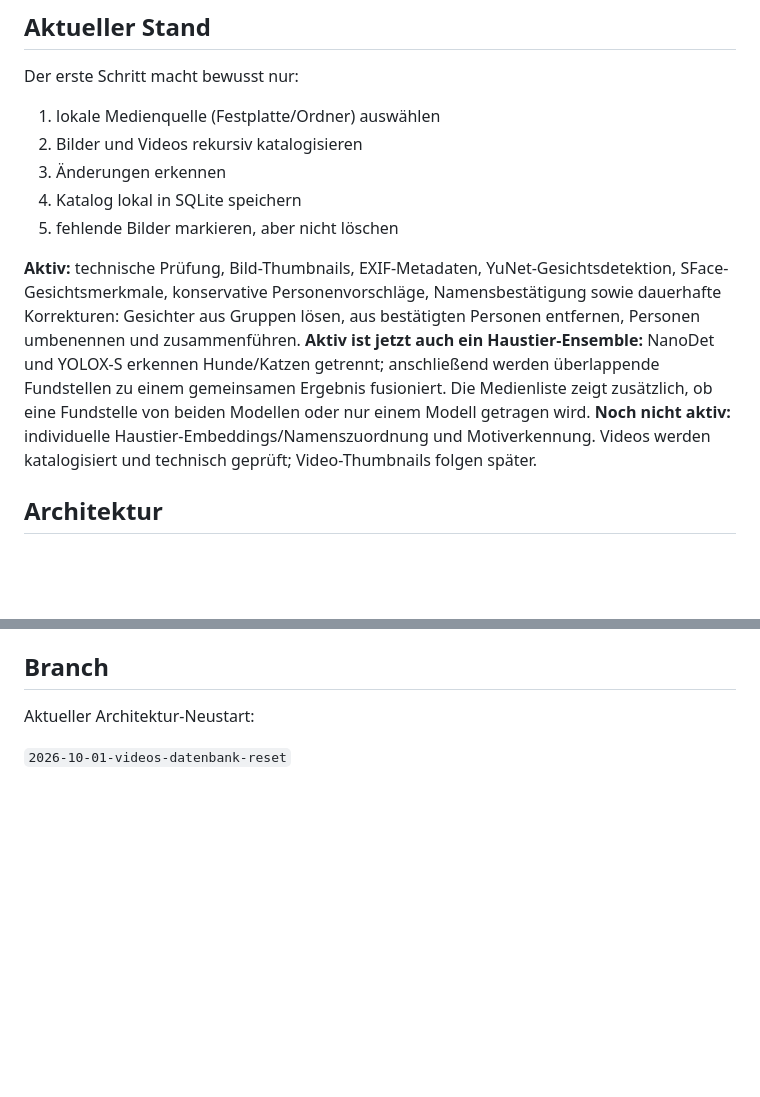
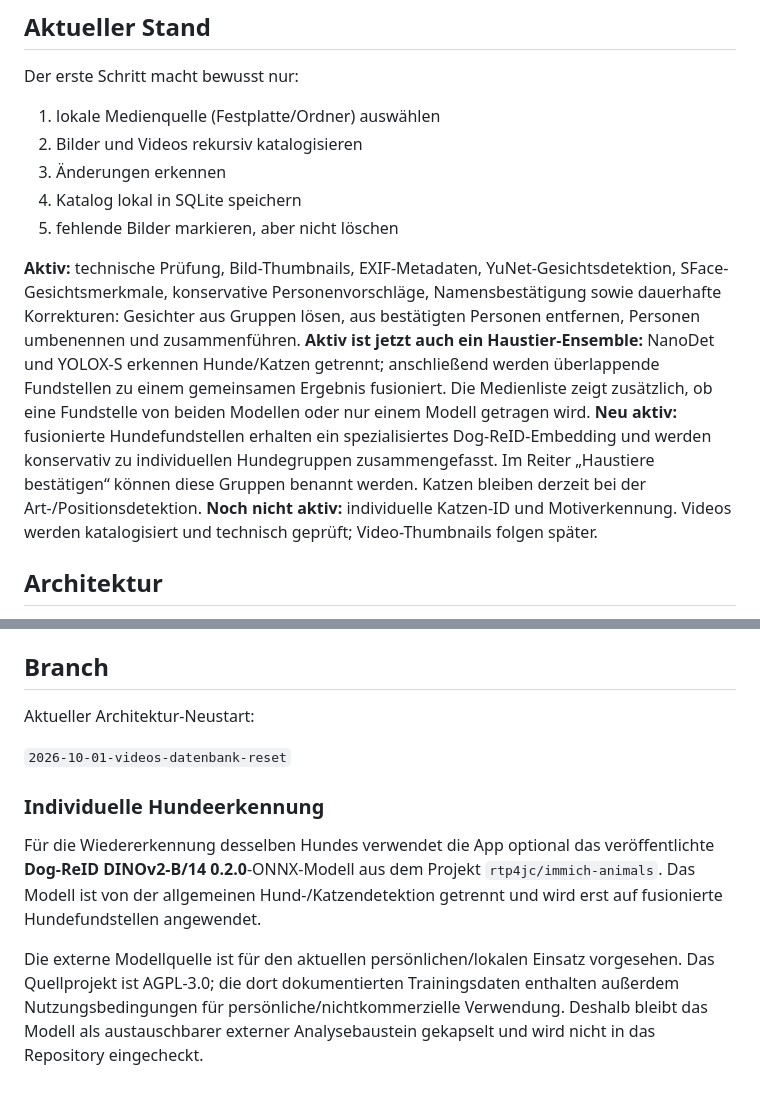
Before and after one commit to mostboneheadedhypoteticaluser/image_transfer_and_sort, a Markdown page: README.md, 2 parts joined by grey strips. Drawn GitHub-style; blank space fills up the shorter version.

Commit message:
Dog-ReID-Pipeline und Modellgrenzen dokumentieren

```diff
--- a/README.md
+++ b/README.md
@@ -12,7 +12,7 @@ Der erste Schritt macht bewusst nur:
 4. Katalog lokal in SQLite speichern
 5. fehlende Bilder markieren, aber nicht löschen
 
-**Aktiv:** technische Prüfung, Bild-Thumbnails, EXIF-Metadaten, YuNet-Gesichtsdetektion, SFace-Gesichtsmerkmale, konservative Personenvorschläge, Namensbestätigung sowie dauerhafte Korrekturen: Gesichter aus Gruppen lösen, aus bestätigten Personen entfernen, Personen umbenennen und zusammenführen. **Aktiv ist jetzt auch ein Haustier-Ensemble:** NanoDet und YOLOX-S erkennen Hunde/Katzen getrennt; anschließend werden überlappende Fundstellen zu einem gemeinsamen Ergebnis fusioniert. Die Medienliste zeigt zusätzlich, ob eine Fundstelle von beiden Modellen oder nur einem Modell getragen wird. **Noch nicht aktiv:** individuelle Haustier-Embeddings/Namenszuordnung und Motiverkennung. Videos werden katalogisiert und technisch geprüft; Video-Thumbnails folgen später.
+**Aktiv:** technische Prüfung, Bild-Thumbnails, EXIF-Metadaten, YuNet-Gesichtsdetektion, SFace-Gesichtsmerkmale, konservative Personenvorschläge, Namensbestätigung sowie dauerhafte Korrekturen: Gesichter aus Gruppen lösen, aus bestätigten Personen entfernen, Personen umbenennen und zusammenführen. **Aktiv ist jetzt auch ein Haustier-Ensemble:** NanoDet und YOLOX-S erkennen Hunde/Katzen getrennt; anschließend werden überlappende Fundstellen zu einem gemeinsamen Ergebnis fusioniert. Die Medienliste zeigt zusätzlich, ob eine Fundstelle von beiden Modellen oder nur einem Modell getragen wird. **Neu aktiv:** fusionierte Hundefundstellen erhalten ein spezialisiertes Dog-ReID-Embedding und werden konservativ zu individuellen Hundegruppen zusammengefasst. Im Reiter „Haustiere bestätigen“ können diese Gruppen benannt werden. Katzen bleiben derzeit bei der Art-/Positionsdetektion. **Noch nicht aktiv:** individuelle Katzen-ID und Motiverkennung. Videos werden katalogisiert und technisch geprüft; Video-Thumbnails folgen später.
 
 ## Architektur
 
@@ -80,3 +80,10 @@ Die Datenbank liegt im Electron-`userData`-Verzeichnis als `catalog.sqlite3`.
 Aktueller Architektur-Neustart:
 
 `2026-10-01-videos-datenbank-reset`
+
+
+### Individuelle Hundeerkennung
+
+Für die Wiedererkennung desselben Hundes verwendet die App optional das veröffentlichte **Dog-ReID DINOv2-B/14 0.2.0**-ONNX-Modell aus dem Projekt `rtp4jc/immich-animals`. Das Modell ist von der allgemeinen Hund-/Katzendetektion getrennt und wird erst auf fusionierte Hundefundstellen angewendet.
+
+Die externe Modellquelle ist für den aktuellen persönlichen/lokalen Einsatz vorgesehen. Das Quellprojekt ist AGPL-3.0; die dort dokumentierten Trainingsdaten enthalten außerdem Nutzungsbedingungen für persönliche/nichtkommerzielle Verwendung. Deshalb bleibt das Modell als austauschbarer externer Analysebaustein gekapselt und wird nicht in das Repository eingecheckt.
```
